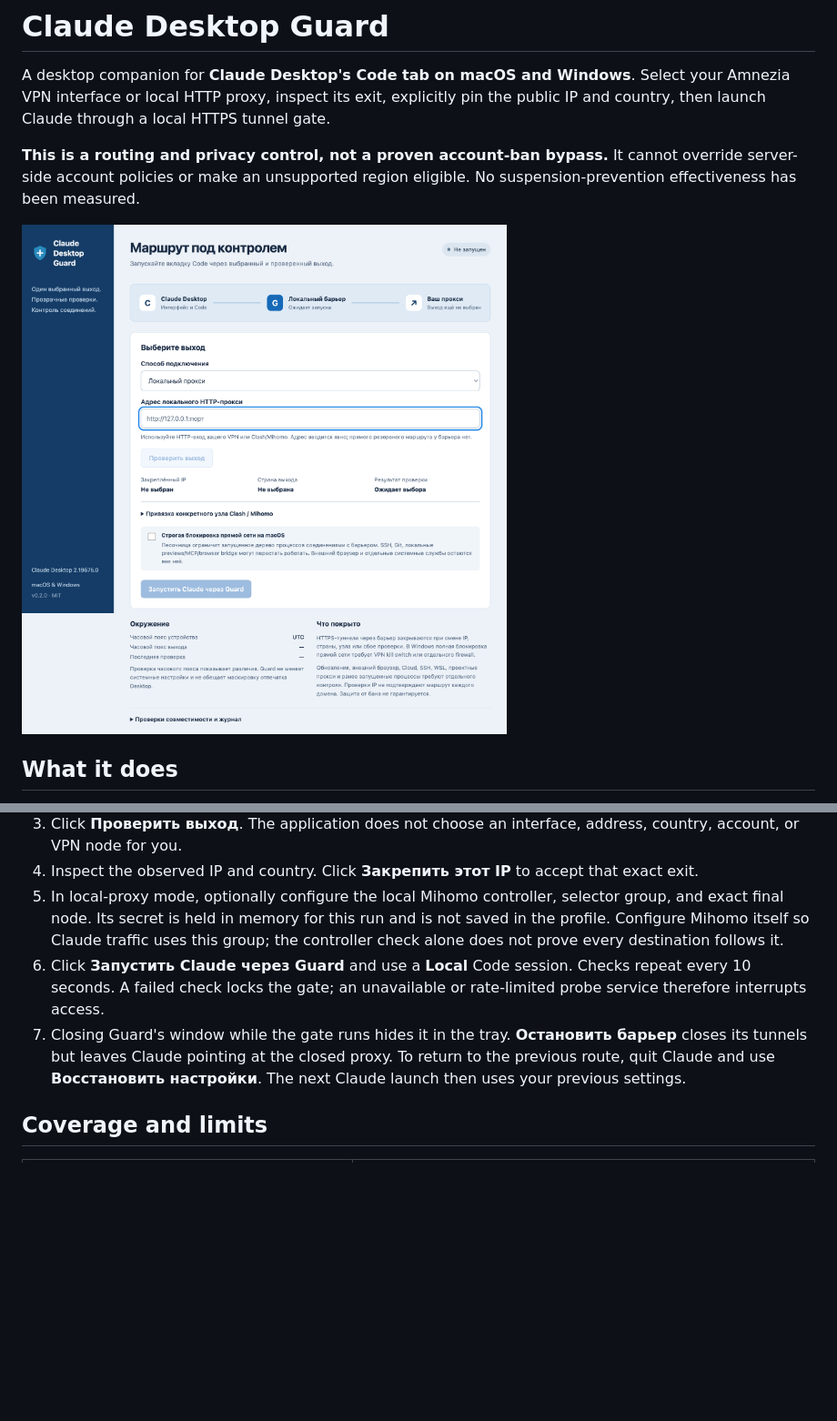
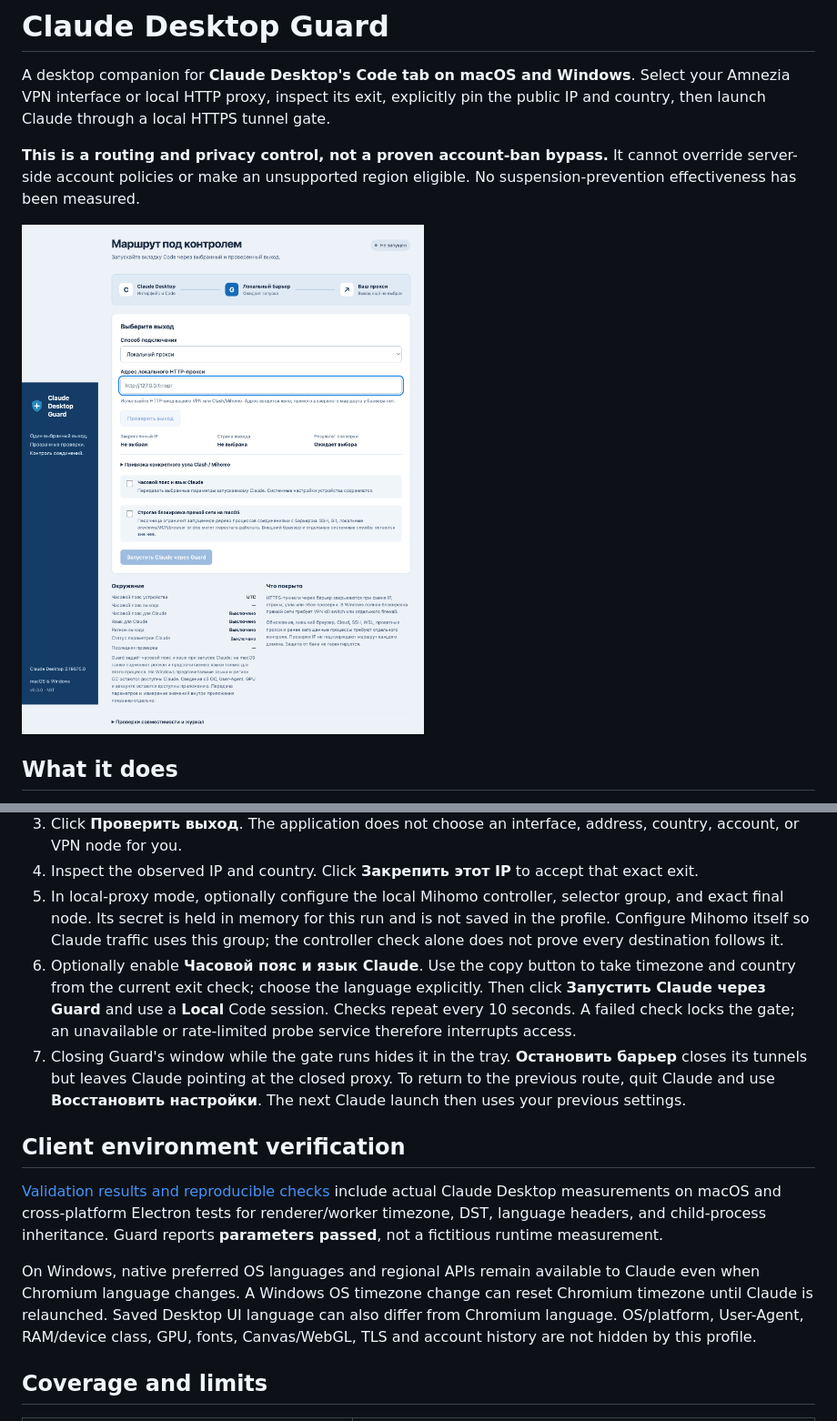
Before and after one commit to w1zardz/claude-desktop-guard, a Markdown page: README.md, 2 parts joined by grey strips. Shown: that part at 91% size. Drawn GitHub-style; pictures changed too: docs/screenshot.png; blank space fills up the shorter version.

```diff
--- a/README.md
+++ b/README.md
@@ -27,8 +28,14 @@ A desktop companion for **Claude Desktop's Code tab on macOS and Windows**. Sele
 3. Click **Проверить выход**. The application does not choose an interface, address, country, account, or VPN node for you.
 4. Inspect the observed IP and country. Click **Закрепить этот IP** to accept that exact exit.
 5. In local-proxy mode, optionally configure the local Mihomo controller, selector group, and exact final node. Its secret is held in memory for this run and is not saved in the profile. Configure Mihomo itself so Claude traffic uses this group; the controller check alone does not prove every destination follows it.
-6. Click **Запустить Claude через Guard** and use a **Local** Code session. Checks repeat every 10 seconds. A failed check locks the gate; an unavailable or rate-limited probe service therefore interrupts access.
+6. Optionally enable **Часовой пояс и язык Claude**. Use the copy button to take timezone and country from the current exit check; choose the language explicitly. Then click **Запустить Claude через Guard** and use a **Local** Code session. Checks repeat every 10 seconds. A failed check locks the gate; an unavailable or rate-limited probe service therefore interrupts access.
 7. Closing Guard's window while the gate runs hides it in the tray. **Остановить барьер** closes its tunnels but leaves Claude pointing at the closed proxy. To return to the previous route, quit Claude and use **Восстановить настройки**. The next Claude launch then uses your previous settings.
+
+## Client environment verification
+
+[Validation results and reproducible checks](docs/client-validation.md) include actual Claude Desktop measurements on macOS and cross-platform Electron tests for renderer/worker timezone, DST, language headers, and child-process inheritance. Guard reports **parameters passed**, not a fictitious runtime measurement.
+
+On Windows, native preferred OS languages and regional APIs remain available to Claude even when Chromium language changes. A Windows OS timezone change can reset Chromium timezone until Claude is relaunched. Saved Desktop UI language can also differ from Chromium language. OS/platform, User-Agent, RAM/device class, GPU, fonts, Canvas/WebGL, TLS and account history are not hidden by this profile.
 
 ## Coverage and limits
 
```
Also changed, not shown: other parts of README.md (+2 -1 lines), README.ru.md (+5 -2 lines), SECURITY.md (+2 -0 lines), docs/client-validation.md (added, +64 -0 lines), 15 other files.
